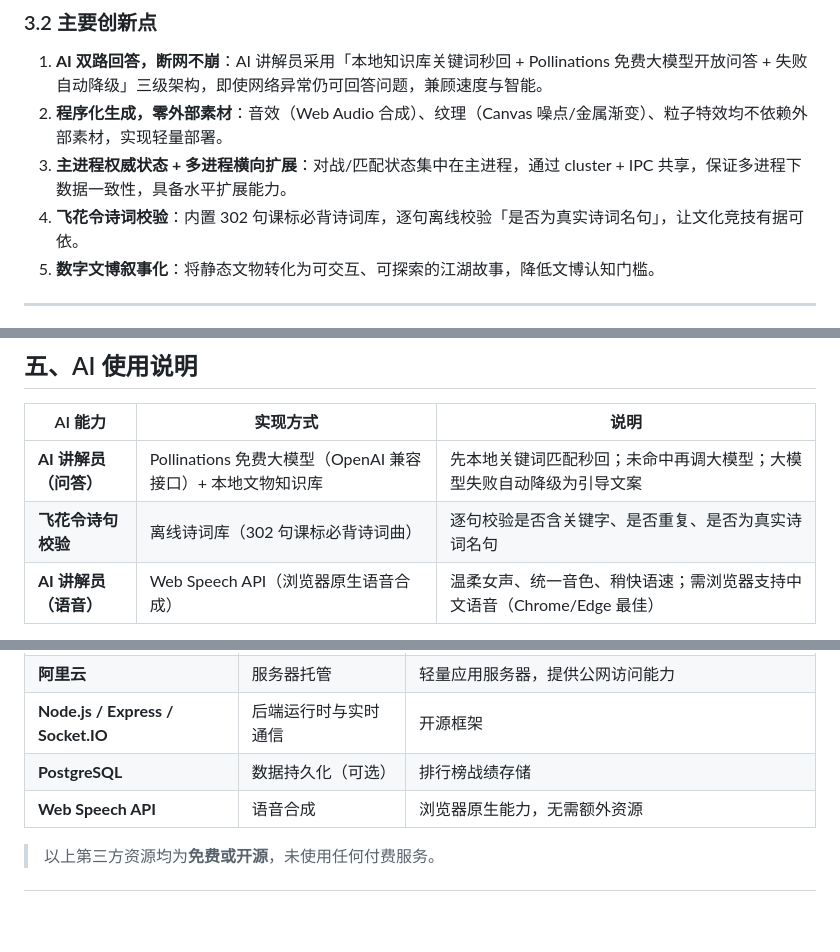
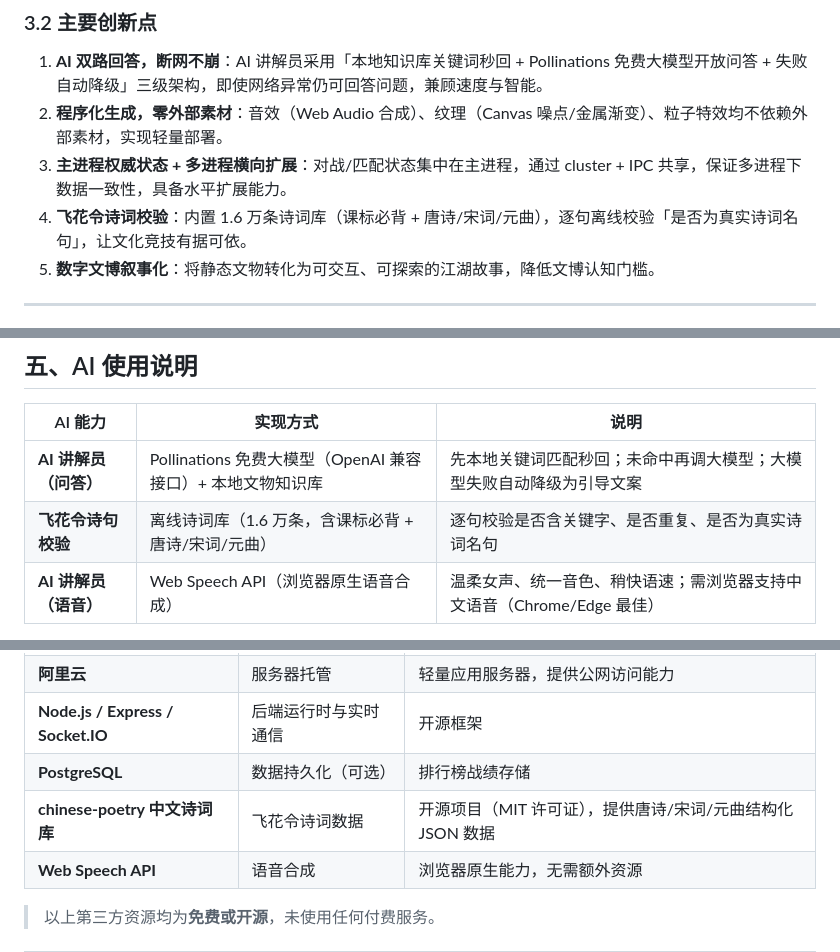
Before and after one commit to CxLux/yuewang-game, a Markdown page: 作品说明文档.md, 3 parts joined by grey strips. Rendered like a GitHub page; blank space fills up the shorter version.

Commit message:
docs: 作品说明补充 chinese-poetry 数据来源，更新诗词库规模为1.6万条

```diff
--- a/作品说明文档.md
+++ b/作品说明文档.md
@@ -42,7 +42,7 @@
 1. **AI 双路回答，断网不崩**：AI 讲解员采用「本地知识库关键词秒回 + Pollinations 免费大模型开放问答 + 失败自动降级」三级架构，即使网络异常仍可回答问题，兼顾速度与智能。
 2. **程序化生成，零外部素材**：音效（Web Audio 合成）、纹理（Canvas 噪点/金属渐变）、粒子特效均不依赖外部素材，实现轻量部署。
 3. **主进程权威状态 + 多进程横向扩展**：对战/匹配状态集中在主进程，通过 cluster + IPC 共享，保证多进程下数据一致性，具备水平扩展能力。
-4. **飞花令诗词校验**：内置 302 句课标必背诗词库，逐句离线校验「是否为真实诗词名句」，让文化竞技有据可依。
+4. **飞花令诗词校验**：内置 1.6 万条诗词库（课标必背 + 唐诗/宋词/元曲），逐句离线校验「是否为真实诗词名句」，让文化竞技有据可依。
 5. **数字文博叙事化**：将静态文物转化为可交互、可探索的江湖故事，降低文博认知门槛。
 
 ---
@@ -91,7 +91,7 @@
 | AI 能力 | 实现方式 | 说明 |
 |---|---|---|
 | **AI 讲解员（问答）** | Pollinations 免费大模型（OpenAI 兼容接口）+ 本地文物知识库 | 先本地关键词匹配秒回；未命中再调大模型；大模型失败自动降级为引导文案 |
-| **飞花令诗句校验** | 离线诗词库（302 句课标必背诗词曲） | 逐句校验是否含关键字、是否重复、是否为真实诗词名句 |
+| **飞花令诗句校验** | 离线诗词库（1.6 万条，含课标必背 + 唐诗/宋词/元曲） | 逐句校验是否含关键字、是否重复、是否为真实诗词名句 |
 | **AI 讲解员（语音）** | Web Speech API（浏览器原生语音合成） | 温柔女声、统一音色、稍快语速；需浏览器支持中文语音（Chrome/Edge 最佳） |
 
 > **说明**：AI 讲解员的大模型部分走 Pollinations（免费、无需注册 API Key）。该服务为海外免费接口，部分网络环境可能无法访问，此时 AI 自动降级为关键词问答，核心功能不受影响。
@@ -184,6 +184,7 @@
 | **阿里云** | 服务器托管 | 轻量应用服务器，提供公网访问能力 |
 | **Node.js / Express / Socket.IO** | 后端运行时与实时通信 | 开源框架 |
 | **PostgreSQL** | 数据持久化（可选） | 排行榜战绩存储 |
+| **chinese-poetry 中文诗词库** | 飞花令诗词数据 | 开源项目（MIT 许可证），提供唐诗/宋词/元曲结构化 JSON 数据 |
 | **Web Speech API** | 语音合成 | 浏览器原生能力，无需额外资源 |
 
 > 以上第三方资源均为**免费或开源**，未使用任何付费服务。
```
